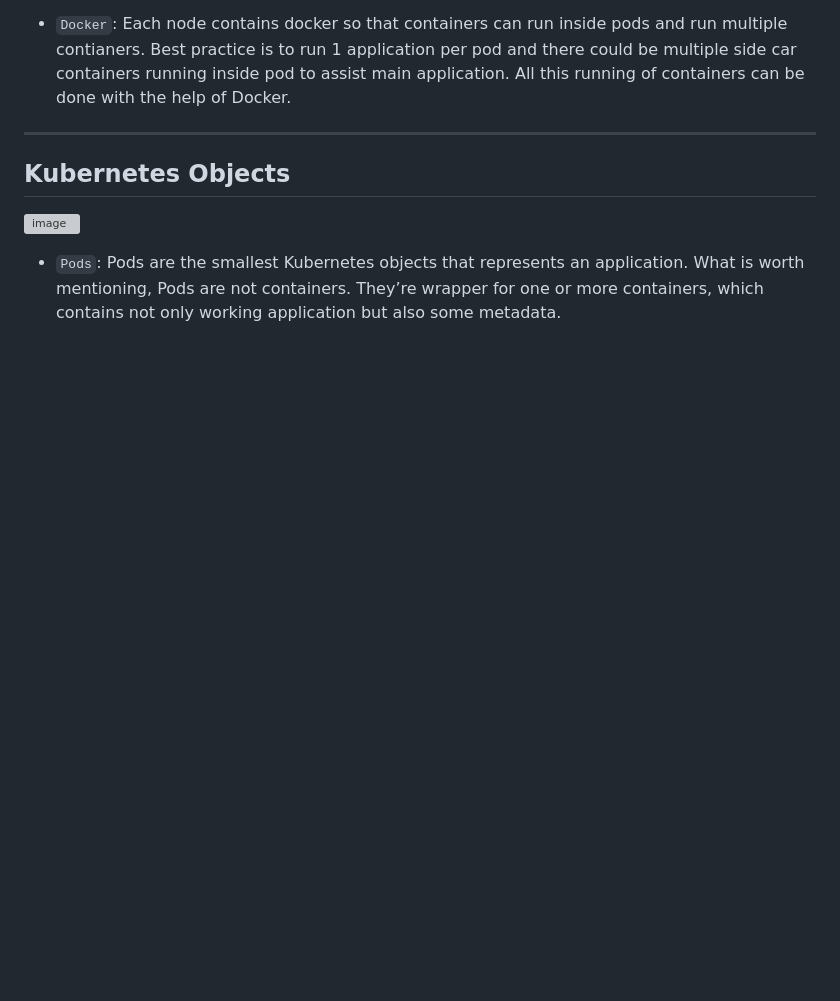
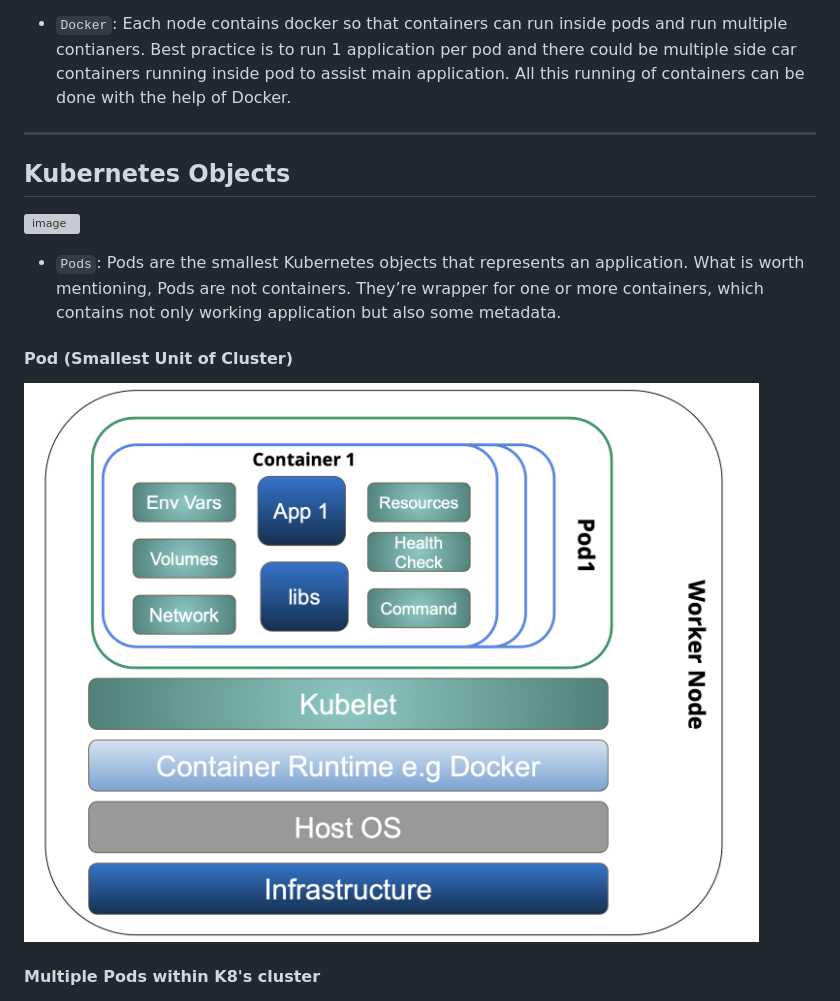
Before and after one commit to khizerrehan92/dice-analytics-khizerrehan, a Markdown page: assignment-4.md, the part around the change. Rendered like a GitHub page; pictures changed too: images/pod.png (added); blank space fills up the shorter version; grey boxes are pictures that could not be loaded.

Commit message:
- add images for pods - add README.md file

```diff
--- a/assignment-4.md
+++ b/assignment-4.md
@@ -103,6 +103,10 @@ application per pod and there could be multiple side car containers running insi
 - `Pods`:
 Pods are the smallest Kubernetes objects that represents an application. What is worth mentioning, Pods are not containers. They’re wrapper for one or more containers, which contains not only working application but also some metadata.
 
+#### Pod (Smallest Unit of Cluster)
+![image](https://github.com/khizerrehan92/dice-analytics-khizerrehan/blob/assignment-4/images/pod.png)
+
+#### Multiple Pods within K8's cluster
 ![image](https://github.com/khizerrehan92/dice-analytics-khizerrehan/blob/assignment-4/images/pod.jpeg)
 
 - `Deployments`:
```
Also changed, not shown: k8s.README.md (added, +2 -0 lines).
